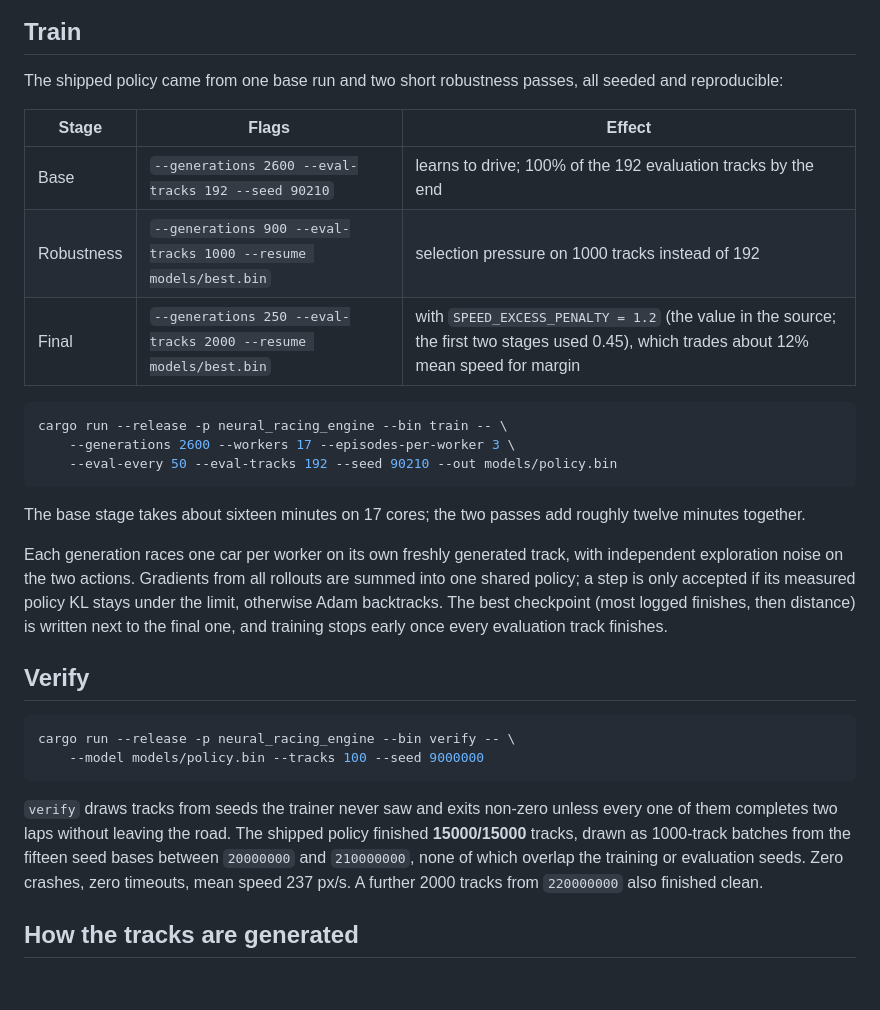
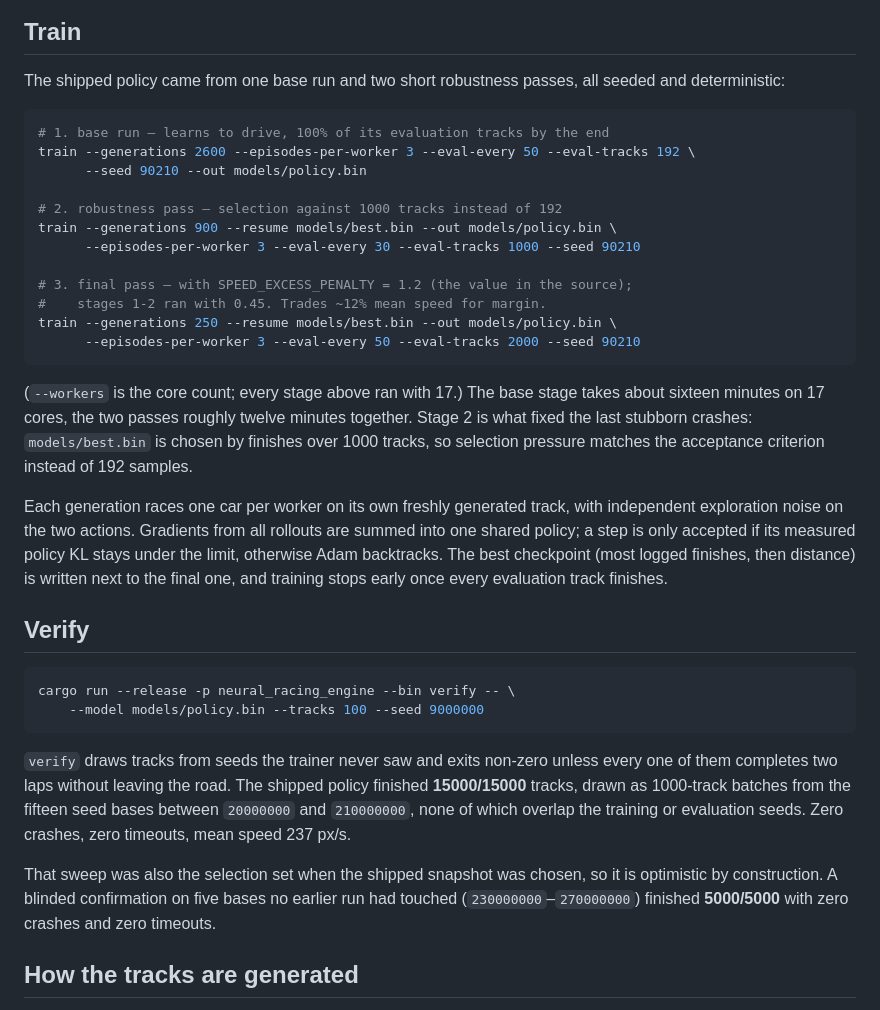
Before and after one commit to nicolas-found42/neural-racing, a Markdown page: README.md, the part around the change. GitHub-like rendering; blank space fills up the shorter version.

Commit message:
Document the exact training recipe and a blinded verification sweep

````diff
--- a/README.md
+++ b/README.md
@@ -41,22 +41,28 @@ a snapshot of the policy that the hero car is currently driving.
 ## Train
 
 The shipped policy came from one base run and two short robustness passes, all
-seeded and reproducible:
-
-| Stage | Flags | Effect |
-| --- | --- | --- |
-| Base | `--generations 2600 --eval-tracks 192 --seed 90210` | learns to drive; 100% of the 192 evaluation tracks by the end |
-| Robustness | `--generations 900 --eval-tracks 1000 --resume models/best.bin` | selection pressure on 1000 tracks instead of 192 |
-| Final | `--generations 250 --eval-tracks 2000 --resume models/best.bin` | with `SPEED_EXCESS_PENALTY = 1.2` (the value in the source; the first two stages used 0.45), which trades about 12% mean speed for margin |
+seeded and deterministic:
 
 ```sh
-cargo run --release -p neural_racing_engine --bin train -- \
-    --generations 2600 --workers 17 --episodes-per-worker 3 \
-    --eval-every 50 --eval-tracks 192 --seed 90210 --out models/policy.bin
+# 1. base run — learns to drive, 100% of its evaluation tracks by the end
+train --generations 2600 --episodes-per-worker 3 --eval-every 50 --eval-tracks 192 \
+      --seed 90210 --out models/policy.bin
+
+# 2. robustness pass — selection against 1000 tracks instead of 192
+train --generations 900 --resume models/best.bin --out models/policy.bin \
+      --episodes-per-worker 3 --eval-every 30 --eval-tracks 1000 --seed 90210
+
+# 3. final pass — with SPEED_EXCESS_PENALTY = 1.2 (the value in the source);
+#    stages 1-2 ran with 0.45. Trades ~12% mean speed for margin.
+train --generations 250 --resume models/best.bin --out models/policy.bin \
+      --episodes-per-worker 3 --eval-every 50 --eval-tracks 2000 --seed 90210
 ```
 
-The base stage takes about sixteen minutes on 17 cores; the two passes add roughly
-twelve minutes together.
+(`--workers` is the core count; every stage above ran with 17.) The base stage takes
+about sixteen minutes on 17 cores, the two passes roughly twelve minutes together.
+Stage 2 is what fixed the last stubborn crashes: `models/best.bin` is chosen by
+finishes over 1000 tracks, so selection pressure matches the acceptance criterion
+instead of 192 samples.
 
 Each generation races one car per worker on its own freshly generated track, with
 independent exploration noise on the two actions. Gradients from all rollouts are
@@ -76,8 +82,12 @@ cargo run --release -p neural_racing_engine --bin verify -- \
 every one of them completes two laps without leaving the road. The shipped policy
 finished **15000/15000** tracks, drawn as 1000-track batches from the fifteen seed
 bases between `20000000` and `210000000`, none of which overlap the training or
-evaluation seeds. Zero crashes, zero timeouts, mean speed 237 px/s. A further 2000
-tracks from `220000000` also finished clean.
+evaluation seeds. Zero crashes, zero timeouts, mean speed 237 px/s.
+
+That sweep was also the selection set when the shipped snapshot was chosen, so it is
+optimistic by construction. A blinded confirmation on five bases no earlier run had
+touched (`230000000`–`270000000`) finished **5000/5000** with zero crashes and zero
+timeouts.
 
 ## How the tracks are generated
 
````
